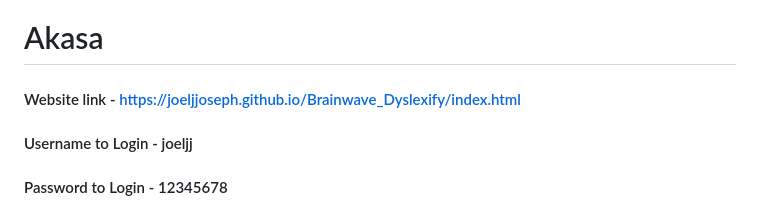
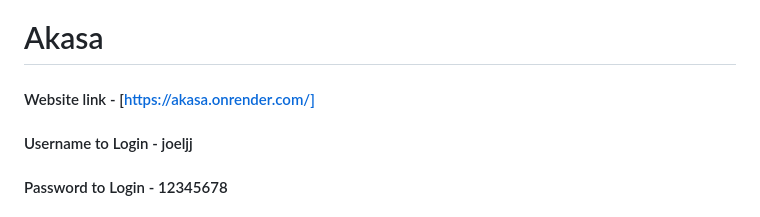
Before and after one commit to JoelJJoseph/Akasa, a Markdown page: README.md, the part around the change. GitHub-like rendering.

```diff
--- a/README.md
+++ b/README.md
@@ -1,7 +1,7 @@
 # Akasa
 
 
-#### Website link - https://joeljjoseph.github.io/Brainwave_Dyslexify/index.html
+#### Website link - [https://akasa.onrender.com/]
 #### Username to Login - joeljj
 #### Password to Login - 12345678
 
```
